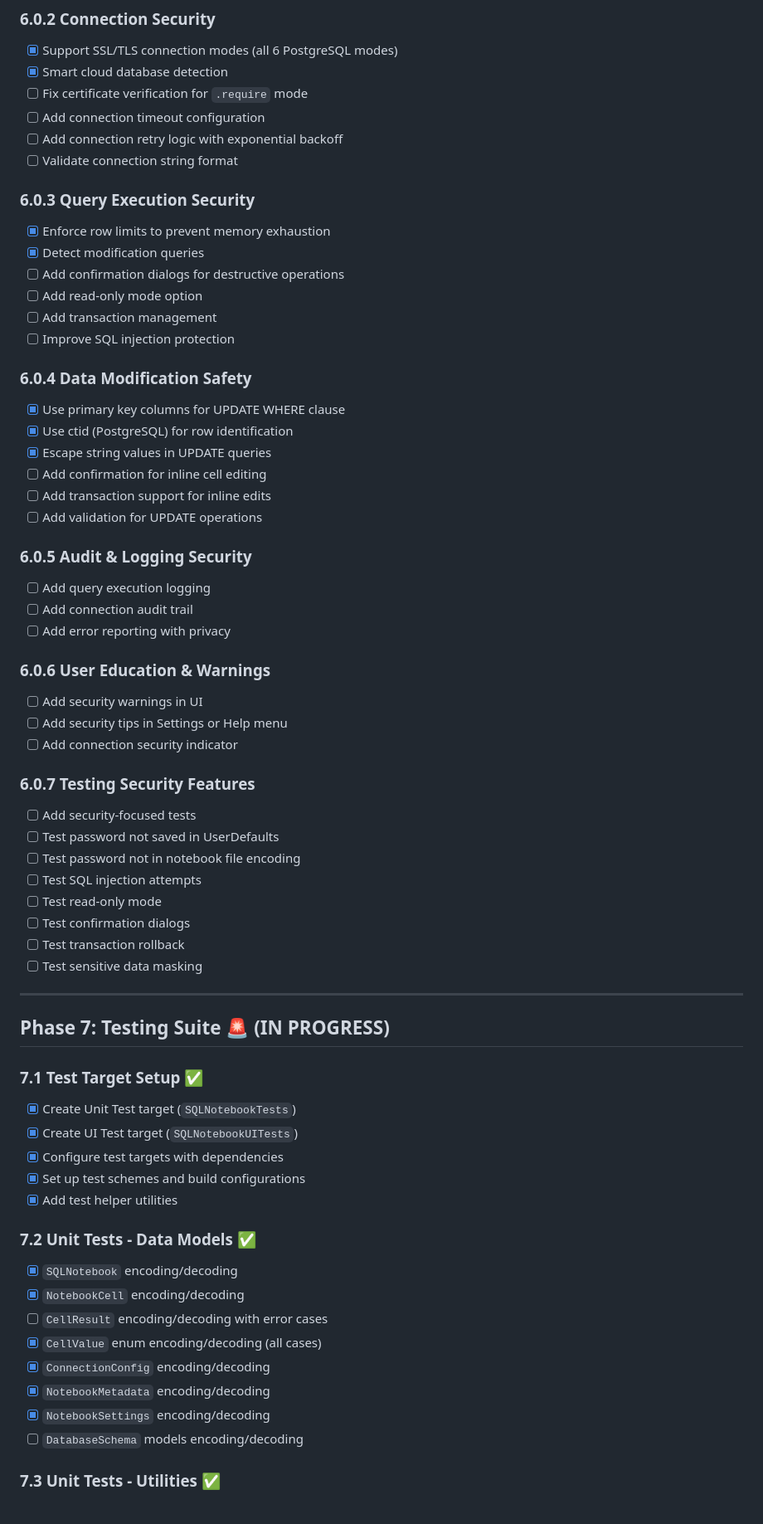
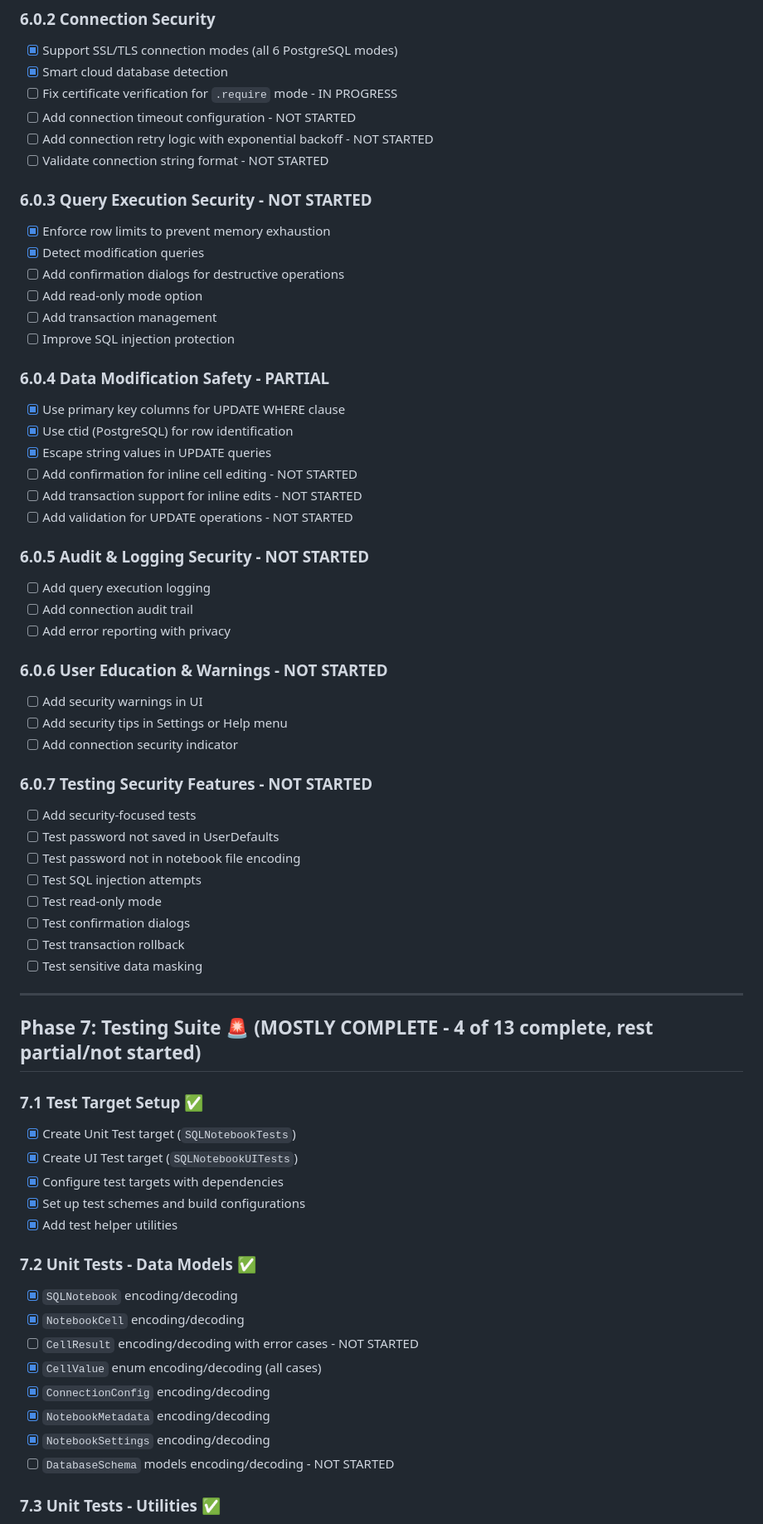
Before and after one commit to dinhanhthi/Dblore, a Markdown page: docs/TODO.md, the part around one of its changes. Shown at 83% size. GitHub-like rendering.

```diff
--- a/docs/TODO.md
+++ b/docs/TODO.md
@@ -370,12 +372,12 @@
 ### 6.0.2 Connection Security
 - [x] Support SSL/TLS connection modes (all 6 PostgreSQL modes)
 - [x] Smart cloud database detection
-- [ ] Fix certificate verification for `.require` mode
-- [ ] Add connection timeout configuration
-- [ ] Add connection retry logic with exponential backoff
-- [ ] Validate connection string format
+- [ ] Fix certificate verification for `.require` mode - IN PROGRESS
+- [ ] Add connection timeout configuration - NOT STARTED
+- [ ] Add connection retry logic with exponential backoff - NOT STARTED
+- [ ] Validate connection string format - NOT STARTED
 
-### 6.0.3 Query Execution Security
+### 6.0.3 Query Execution Security - NOT STARTED
 - [x] Enforce row limits to prevent memory exhaustion
 - [x] Detect modification queries
 - [ ] Add confirmation dialogs for destructive operations
@@ -383,25 +385,25 @@
 - [ ] Add transaction management
 - [ ] Improve SQL injection protection
 
-### 6.0.4 Data Modification Safety
+### 6.0.4 Data Modification Safety - PARTIAL
 - [x] Use primary key columns for UPDATE WHERE clause
 - [x] Use ctid (PostgreSQL) for row identification
 - [x] Escape string values in UPDATE queries
-- [ ] Add confirmation for inline cell editing
-- [ ] Add transaction support for inline edits
-- [ ] Add validation for UPDATE operations
+- [ ] Add confirmation for inline cell editing - NOT STARTED
+- [ ] Add transaction support for inline edits - NOT STARTED
+- [ ] Add validation for UPDATE operations - NOT STARTED
 
-### 6.0.5 Audit & Logging Security
+### 6.0.5 Audit & Logging Security - NOT STARTED
 - [ ] Add query execution logging
 - [ ] Add connection audit trail
 - [ ] Add error reporting with privacy
 
-### 6.0.6 User Education & Warnings
+### 6.0.6 User Education & Warnings - NOT STARTED
 - [ ] Add security warnings in UI
 - [ ] Add security tips in Settings or Help menu
 - [ ] Add connection security indicator
 
-### 6.0.7 Testing Security Features
+### 6.0.7 Testing Security Features - NOT STARTED
 - [ ] Add security-focused tests
 - [ ] Test password not saved in UserDefaults
 - [ ] Test password not in notebook file encoding
@@ -413,7 +415,7 @@
 
 ---
 
-## Phase 7: Testing Suite 🚨 (IN PROGRESS)
+## Phase 7: Testing Suite 🚨 (MOSTLY COMPLETE - 4 of 13 complete, rest partial/not started)
 
 ### 7.1 Test Target Setup ✅
 - [x] Create Unit Test target (`SQLNotebookTests`)
@@ -425,12 +427,12 @@
 ### 7.2 Unit Tests - Data Models ✅
 - [x] `SQLNotebook` encoding/decoding
 - [x] `NotebookCell` encoding/decoding
-- [ ] `CellResult` encoding/decoding with error cases
+- [ ] `CellResult` encoding/decoding with error cases - NOT STARTED
 - [x] `CellValue` enum encoding/decoding (all cases)
 - [x] `ConnectionConfig` encoding/decoding
 - [x] `NotebookMetadata` encoding/decoding
 - [x] `NotebookSettings` encoding/decoding
-- [ ] `DatabaseSchema` models encoding/decoding
+- [ ] `DatabaseSchema` models encoding/decoding - NOT STARTED
 
 ### 7.3 Unit Tests - Utilities ✅
 - [x] `SQLSyntaxHighlighter` tokenizer correctness
```
Also changed, not shown: other parts of docs/TODO.md (+128 -86 lines).
